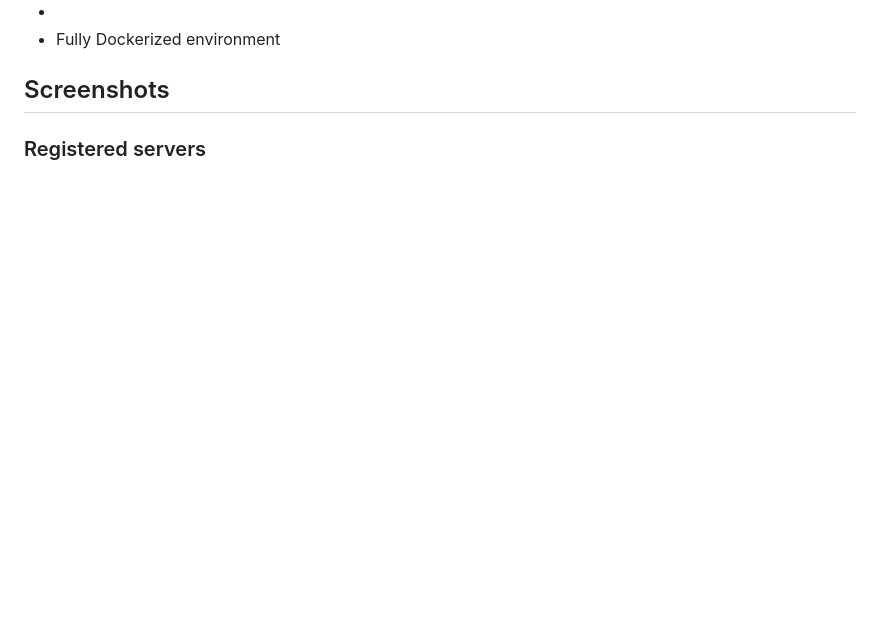
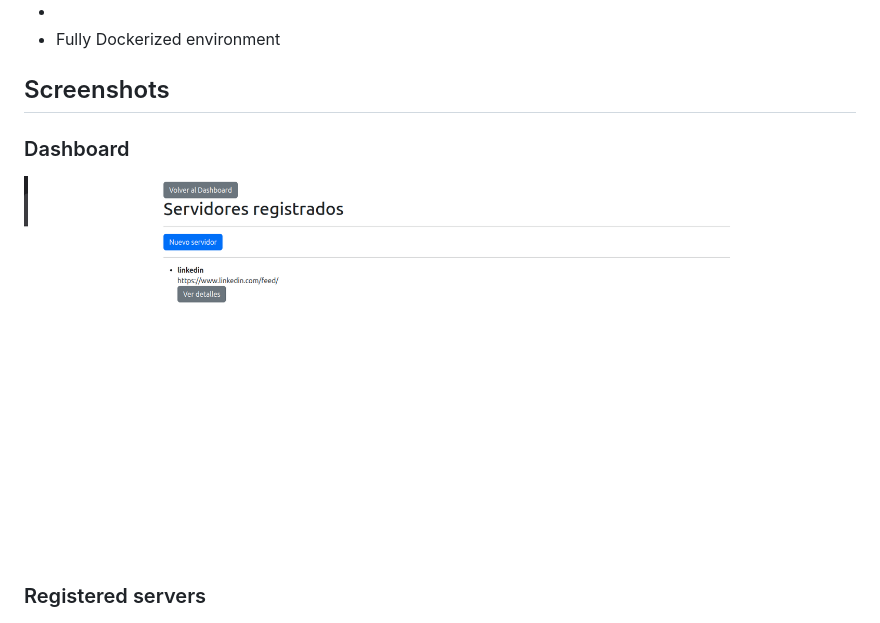
Before and after one commit to alumort/healthcheck-dashboard, a Markdown page: README.md, the part around the change. Rendered like a GitHub page; blank space fills up the shorter version.

Commit message:
Add screenshots section to README

```diff
--- a/README.md
+++ b/README.md
@@ -30,6 +30,11 @@ The monitoring system runs asynchronously using Celery workers and scheduled tas
 -
 - Fully Dockerized environment
 ## Screenshots
+
+
+### Dashboard
+
+![Dashboard](docs/images/dashboard.png)
 
 ### Registered servers
 
```
